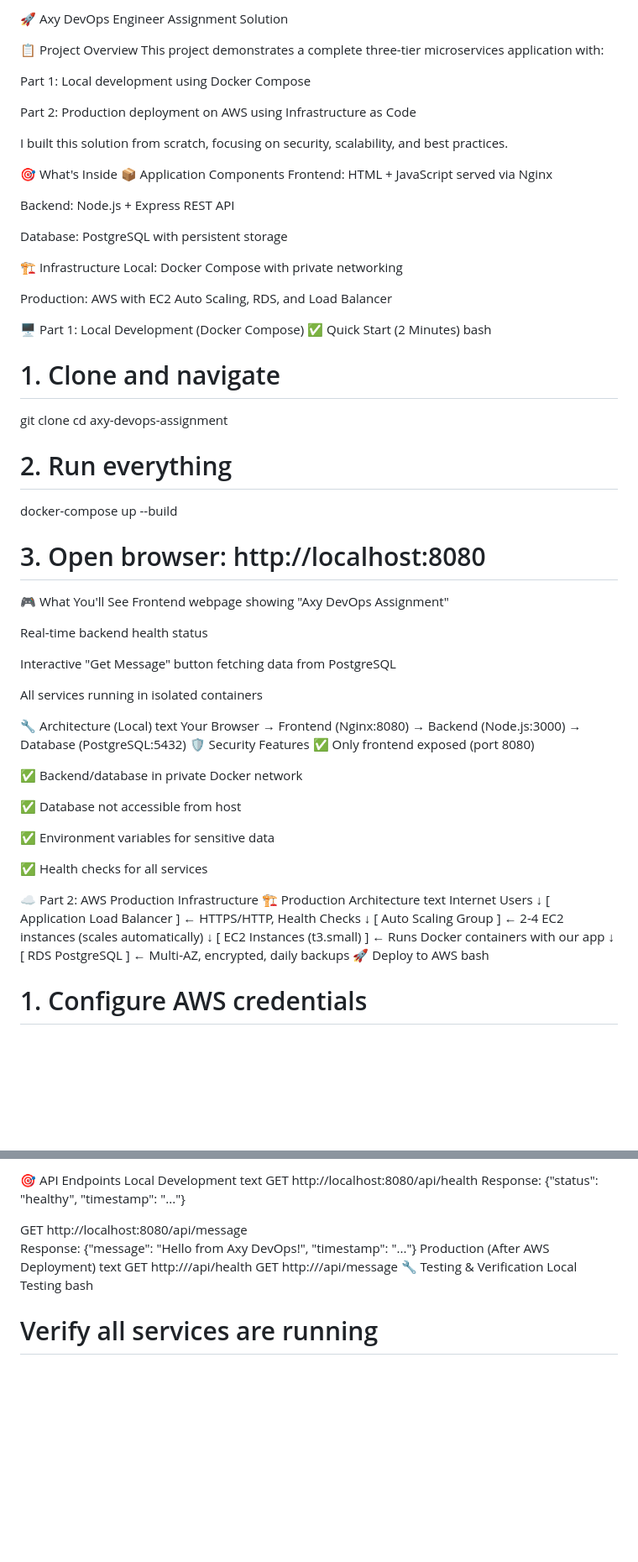
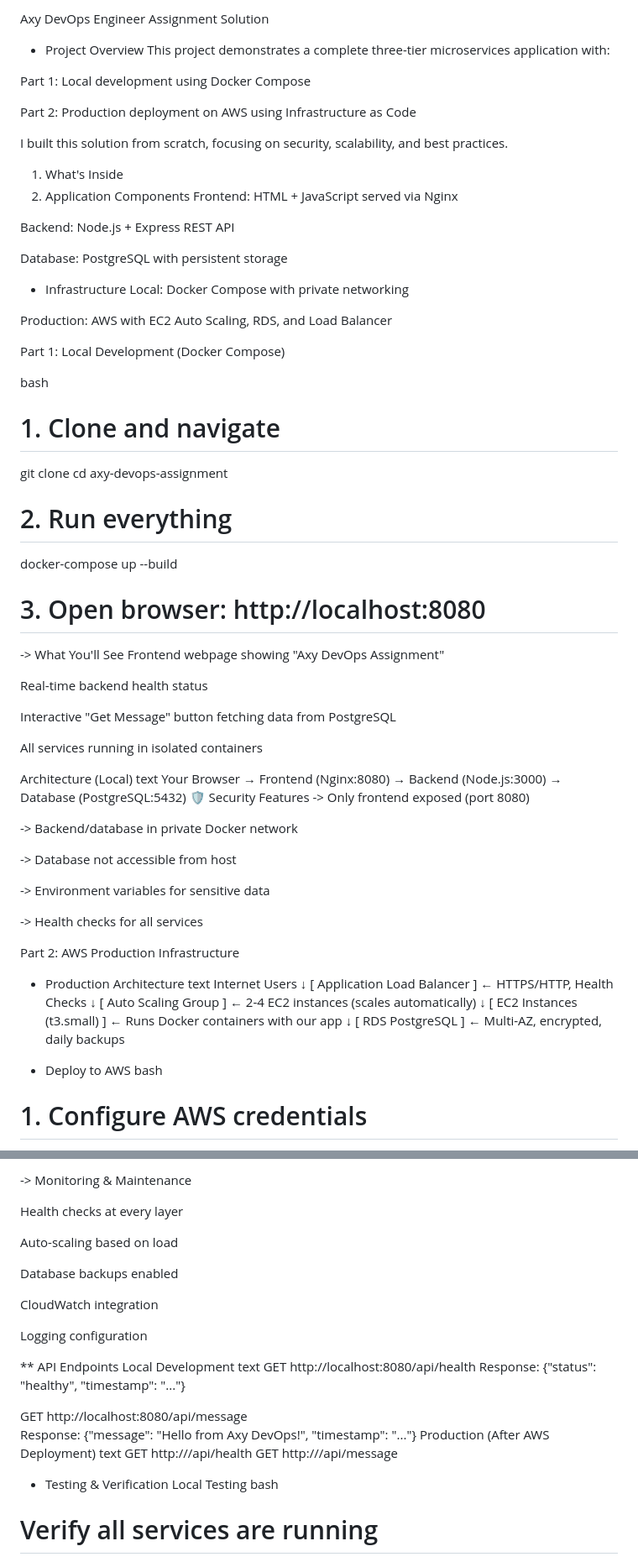
Before and after one commit to swathisura/axy--assignment-1, a Markdown page: README.md, 2 parts joined by grey strips. Shown at 84% size. Rendered like a GitHub page; blank space fills up the shorter version.

```diff
--- a/README.md
+++ b/README.md
@@ -1,6 +1,6 @@
-  🚀 Axy DevOps Engineer Assignment Solution
+   Axy DevOps Engineer Assignment Solution
 
-📋 Project Overview
+* Project Overview
 This project demonstrates a complete three-tier microservices application with:
 
 Part 1: Local development using Docker Compose
@@ -9,21 +9,21 @@ Part 2: Production deployment on AWS using Infrastructure as Code
 
 I built this solution from scratch, focusing on security, scalability, and best practices.
 
-🎯 What's Inside
-📦 Application Components
+1. What's Inside
+2. Application Components
 Frontend: HTML + JavaScript served via Nginx
 
 Backend: Node.js + Express REST API
 
 Database: PostgreSQL with persistent storage
 
-🏗️ Infrastructure
+* Infrastructure
 Local: Docker Compose with private networking
 
 Production: AWS with EC2 Auto Scaling, RDS, and Load Balancer
 
-🖥️ Part 1: Local Development (Docker Compose)
-✅ Quick Start (2 Minutes)
+ Part 1: Local Development (Docker Compose)
+
 bash
 # 1. Clone and navigate
 git clone <repository-url>
@@ -33,7 +33,7 @@ cd axy-devops-assignment
 docker-compose up --build
 
 # 3. Open browser: http://localhost:8080
-🎮 What You'll See
+-> What You'll See
 Frontend webpage showing "Axy DevOps Assignment"
 
 Real-time backend health status
@@ -42,22 +42,23 @@ Interactive "Get Message" button fetching data from PostgreSQL
 
 All services running in isolated containers
 
-🔧 Architecture (Local)
+ Architecture (Local)
 text
 Your Browser → Frontend (Nginx:8080) → Backend (Node.js:3000) → Database (PostgreSQL:5432)
 🛡️ Security Features
-✅ Only frontend exposed (port 8080)
+-> Only frontend exposed (port 8080)
 
-✅ Backend/database in private Docker network
+-> Backend/database in private Docker network
 
-✅ Database not accessible from host
+-> Database not accessible from host
 
-✅ Environment variables for sensitive data
+-> Environment variables for sensitive data
 
-✅ Health checks for all services
+-> Health checks for all services
 
-☁️ Part 2: AWS Production Infrastructure
-🏗️ Production Architecture
+ Part 2: AWS Production Infrastructure
+
+* Production Architecture
 text
 Internet Users
        ↓
@@ -68,7 +69,8 @@ Internet Users
 [ EC2 Instances (t3.small) ] ← Runs Docker containers with our app
        ↓
 [ RDS PostgreSQL ] ← Multi-AZ, encrypted, daily backups
-🚀 Deploy to AWS
+
+* Deploy to AWS
 bash
 # 1. Configure AWS credentials
 aws configure
@@ -192,5 +192,17 @@ Logging configuration
 
-🎯 API Endpoints
+-> Monitoring & Maintenance
+
+   Health checks at every layer
+
+   Auto-scaling based on load
+
+   Database backups enabled
+
+   CloudWatch integration
+
+   Logging configuration
+
+** API Endpoints
 Local Development
 text
 GET http://localhost:8080/api/health
@@ -202,9 +214,10 @@ Production (After AWS Deployment)
 text
 GET http://<alb-dns-name>/api/health
 GET http://<alb-dns-name>/api/message
-🔧 Testing & Verification
-Local Testing
-bash
+
+* Testing & Verification
+ Local Testing
+ bash
 # Verify all services are running
 docker-compose ps
 
```
Also changed, not shown: other parts of README.md (+78 -87 lines).
